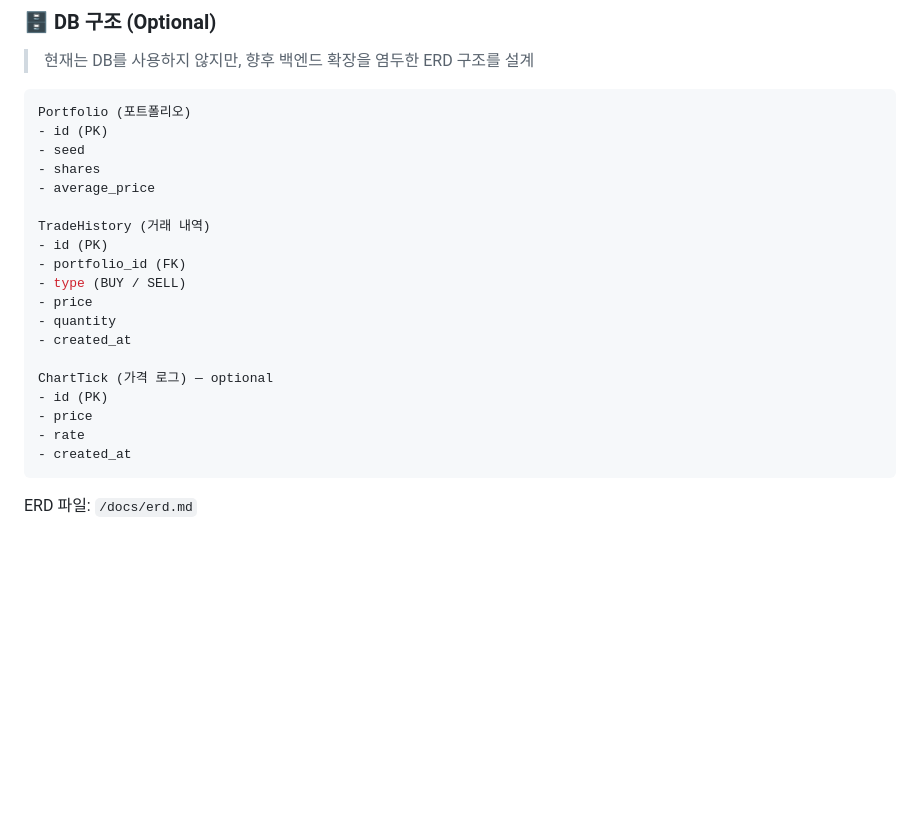
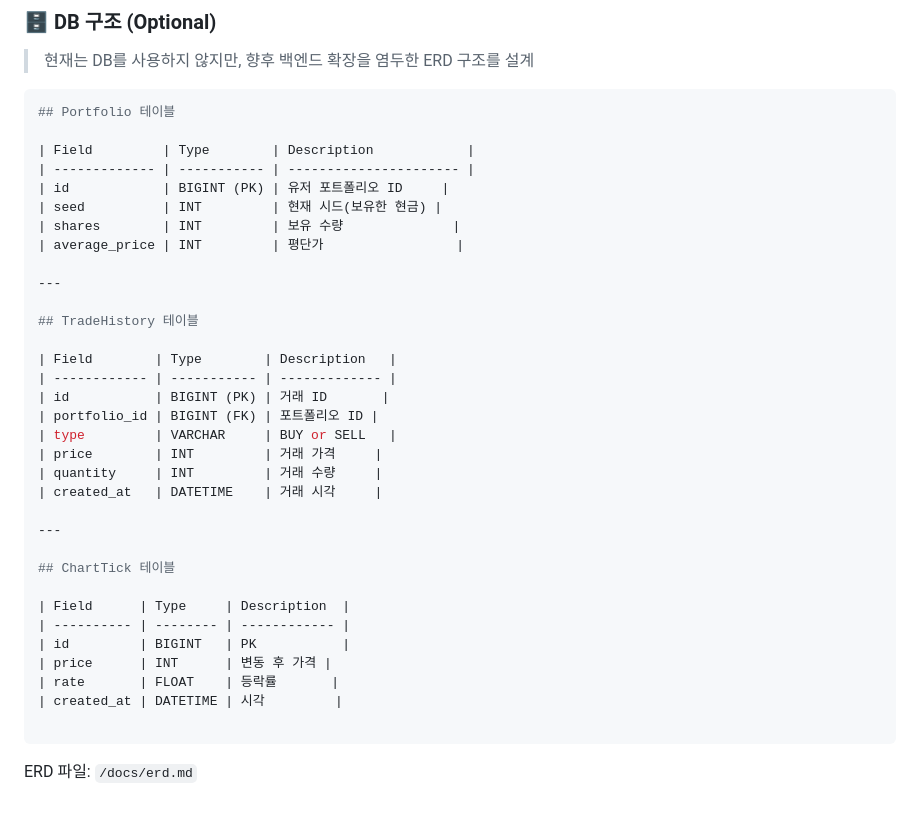
Before and after one commit to WONDongin/project-stock-simulator, a Markdown page: README.md, the part around one of its changes. Rendered like a GitHub page; blank space fills up the shorter version.

````diff
--- a/README.md
+++ b/README.md
@@ -199,25 +199,39 @@ step() {
 > 향후 백엔드 확장을 염두한 ERD 구조를 설계
 
 ```nginx
-Portfolio (포트폴리오)
-- id (PK)
-- seed
-- shares
-- average_price
+## Portfolio 테이블
 
-TradeHistory (거래 내역)
-- id (PK)
-- portfolio_id (FK)
-- type (BUY / SELL)
-- price
-- quantity
-- created_at
+| Field         | Type        | Description            |
+| ------------- | ----------- | ---------------------- |
+| id            | BIGINT (PK) | 유저 포트폴리오 ID     |
+| seed          | INT         | 현재 시드(보유한 현금) |
+| shares        | INT         | 보유 수량              |
+| average_price | INT         | 평단가                 |
 
-ChartTick (가격 로그) — optional
-- id (PK)
-- price
-- rate
-- created_at
+---
+
+## TradeHistory 테이블
+
+| Field        | Type        | Description   |
+| ------------ | ----------- | ------------- |
+| id           | BIGINT (PK) | 거래 ID       |
+| portfolio_id | BIGINT (FK) | 포트폴리오 ID |
+| type         | VARCHAR     | BUY or SELL   |
+| price        | INT         | 거래 가격     |
+| quantity     | INT         | 거래 수량     |
+| created_at   | DATETIME    | 거래 시각     |
+
+---
+
+## ChartTick 테이블
+
+| Field      | Type     | Description  |
+| ---------- | -------- | ------------ |
+| id         | BIGINT   | PK           |
+| price      | INT      | 변동 후 가격 |
+| rate       | FLOAT    | 등락률       |
+| created_at | DATETIME | 시각         |
+
 ```
 
 ERD 파일: `/docs/erd.md`
````
Also changed, not shown: other parts of README.md (+1 -0 lines).
